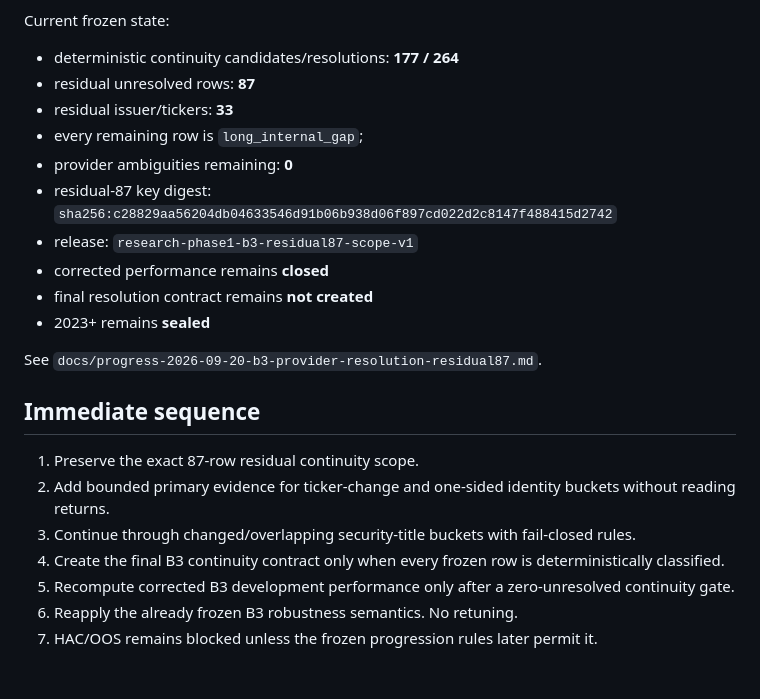
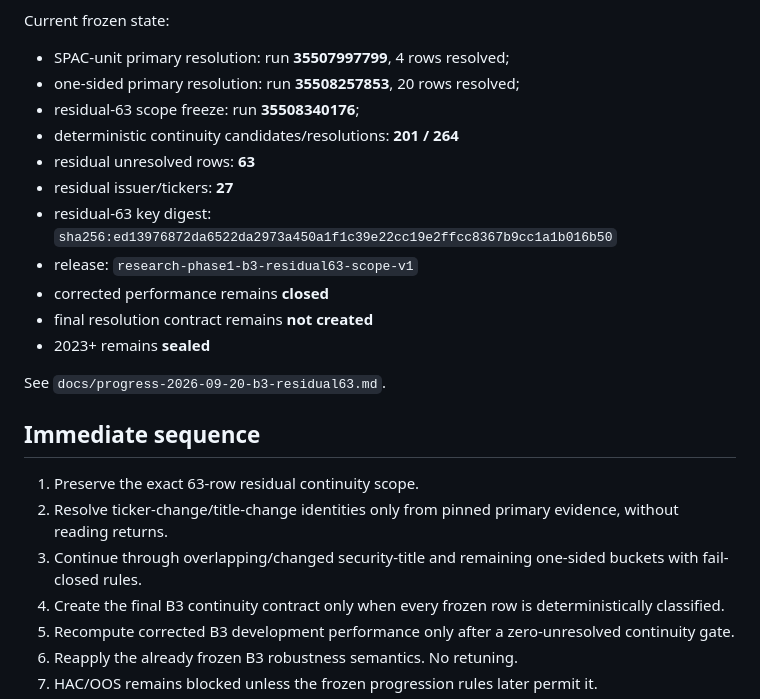
Before and after one commit to Garrincha077/insider-turning-engine, a Markdown page: docs/progress-2026-09-20-phase1-current-status.md, the part around the change. Drawn GitHub-style; blank space fills up the shorter version.

Commit message:
Advance current status to B3 residual-63

```diff
--- a/docs/progress-2026-09-20-phase1-current-status.md
+++ b/docs/progress-2026-09-20-phase1-current-status.md
@@ -96,27 +96,28 @@ Subsequent performance-blind continuity gates:
 
 Current frozen state:
 
-- deterministic continuity candidates/resolutions: **177 / 264**
-- residual unresolved rows: **87**
-- residual issuer/tickers: **33**
-- every remaining row is `long_internal_gap`;
-- provider ambiguities remaining: **0**
-- residual-87 key digest:
-  `sha256:c28829aa56204db04633546d91b06b938d06f897cd022d2c8147f488415d2742`
-- release: `research-phase1-b3-residual87-scope-v1`
+- SPAC-unit primary resolution: run **35507997799**, 4 rows resolved;
+- one-sided primary resolution: run **35508257853**, 20 rows resolved;
+- residual-63 scope freeze: run **35508340176**;
+- deterministic continuity candidates/resolutions: **201 / 264**
+- residual unresolved rows: **63**
+- residual issuer/tickers: **27**
+- residual-63 key digest:
+  `sha256:ed13976872da6522da2973a450a1f1c39e22cc19e2ffcc8367b9cc1a1b016b50`
+- release: `research-phase1-b3-residual63-scope-v1`
 - corrected performance remains **closed**
 - final resolution contract remains **not created**
 - 2023+ remains **sealed**
 
-See `docs/progress-2026-09-20-b3-provider-resolution-residual87.md`.
+See `docs/progress-2026-09-20-b3-residual63.md`.
 
 ## Immediate sequence
 
-1. Preserve the exact 87-row residual continuity scope.
-2. Add bounded primary evidence for ticker-change and one-sided identity
-   buckets without reading returns.
-3. Continue through changed/overlapping security-title buckets with fail-closed
-   rules.
+1. Preserve the exact 63-row residual continuity scope.
+2. Resolve ticker-change/title-change identities only from pinned primary
+   evidence, without reading returns.
+3. Continue through overlapping/changed security-title and remaining one-sided
+   buckets with fail-closed rules.
 4. Create the final B3 continuity contract only when every frozen row is
    deterministically classified.
 5. Recompute corrected B3 development performance only after a zero-unresolved
```
